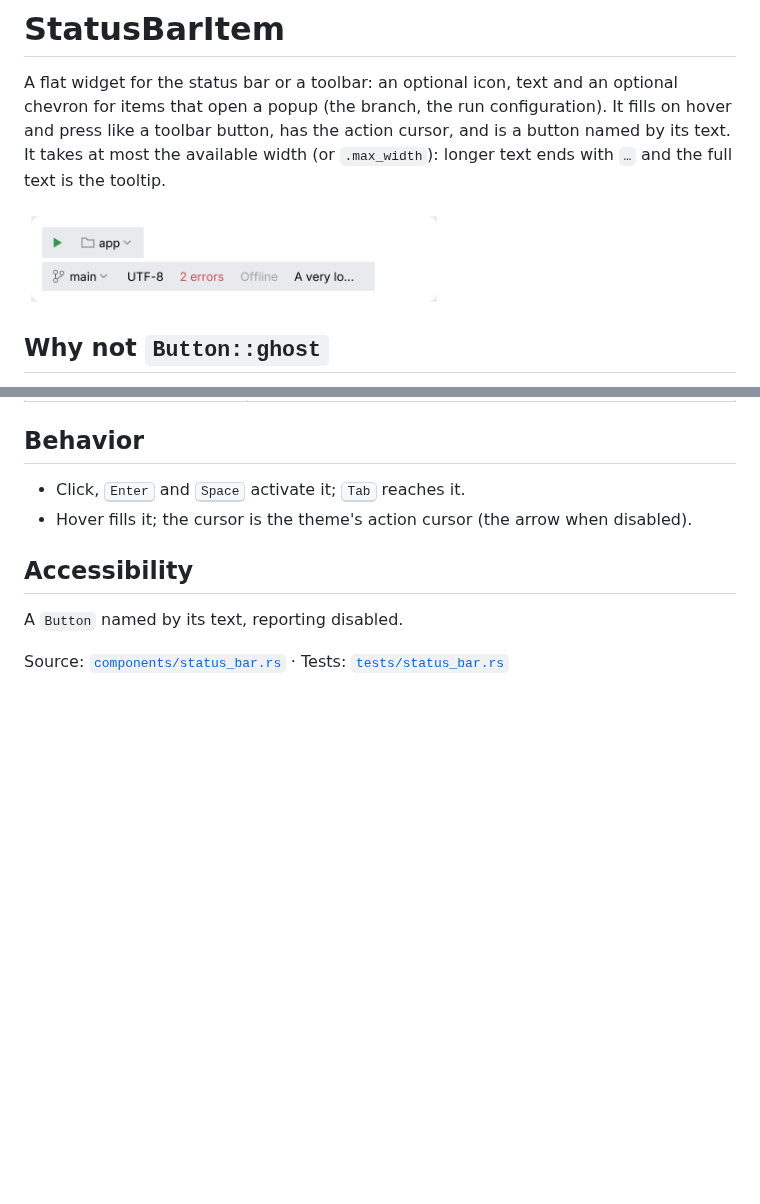
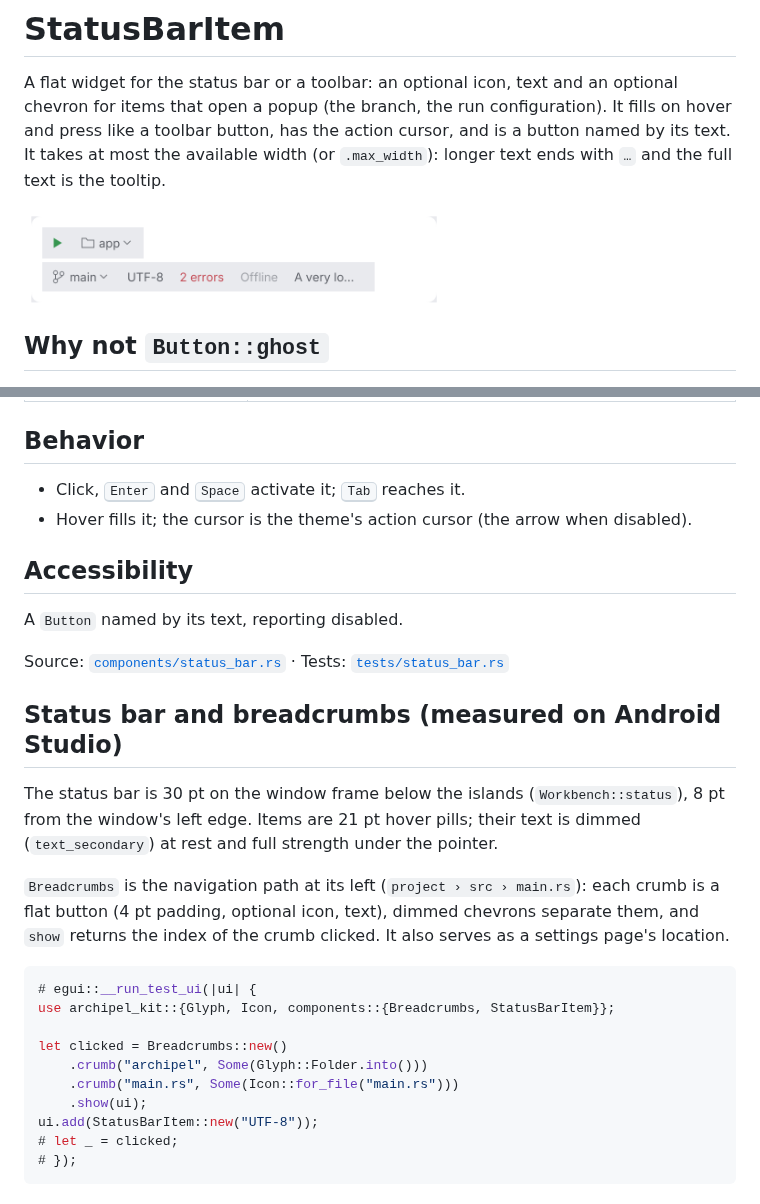
Before and after one commit to archipel-dev/kit, a Markdown page: docs/components/status-bar-item.md, 2 parts joined by grey strips. GitHub-like rendering; pictures changed too: docs/components/img/status_bar_item.light.png; blank space fills up the shorter version.

````diff
--- a/docs/components/status-bar-item.md
+++ b/docs/components/status-bar-item.md
@@ -66,3 +66,26 @@ A `Button` named by its text, reporting disabled.
 
 Source: [`components/status_bar.rs`](../../crates/archipel-kit/src/components/status_bar.rs) ·
 Tests: [`tests/status_bar.rs`](../../crates/archipel-kit/tests/status_bar.rs)
+
+## Status bar and breadcrumbs (measured on Android Studio)
+
+The status bar is 30 pt on the window frame below the islands (`Workbench::status`), 8 pt from
+the window's left edge. Items are 21 pt hover pills; their text is dimmed (`text_secondary`)
+at rest and full strength under the pointer.
+
+`Breadcrumbs` is the navigation path at its left (`project › src › main.rs`): each crumb is a
+flat button (4 pt padding, optional icon, text), dimmed chevrons separate them, and `show`
+returns the index of the crumb clicked. It also serves as a settings page's location.
+
+```rust
+# egui::__run_test_ui(|ui| {
+use archipel_kit::{Glyph, Icon, components::{Breadcrumbs, StatusBarItem}};
+
+let clicked = Breadcrumbs::new()
+    .crumb("archipel", Some(Glyph::Folder.into()))
+    .crumb("main.rs", Some(Icon::for_file("main.rs")))
+    .show(ui);
+ui.add(StatusBarItem::new("UTF-8"));
+# let _ = clicked;
+# });
+```
````
Also changed, not shown: docs/component-map.md (+9 -0 lines), docs/components/img/status_bar_item.dark.png, docs/components/img/workbench_ide.dark.png, docs/components/img/workbench_ide.light.png, 7 other files.
